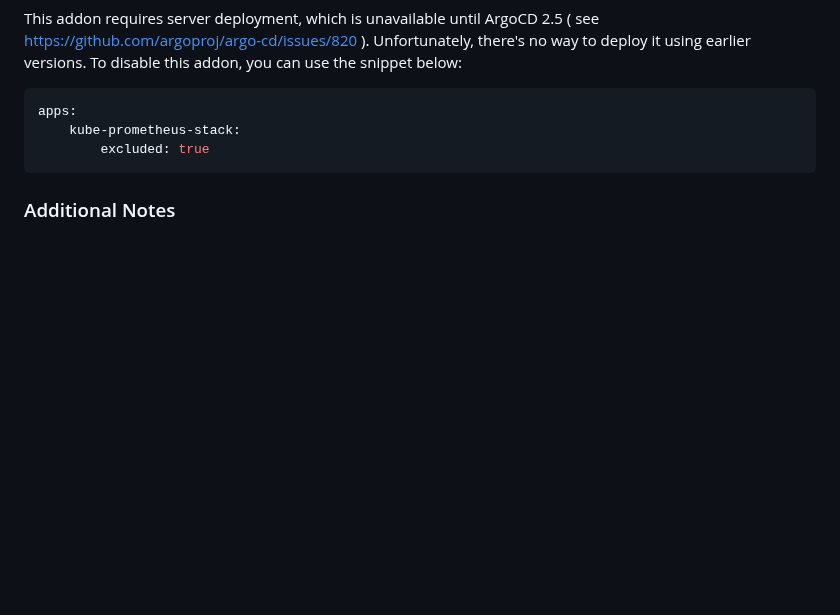
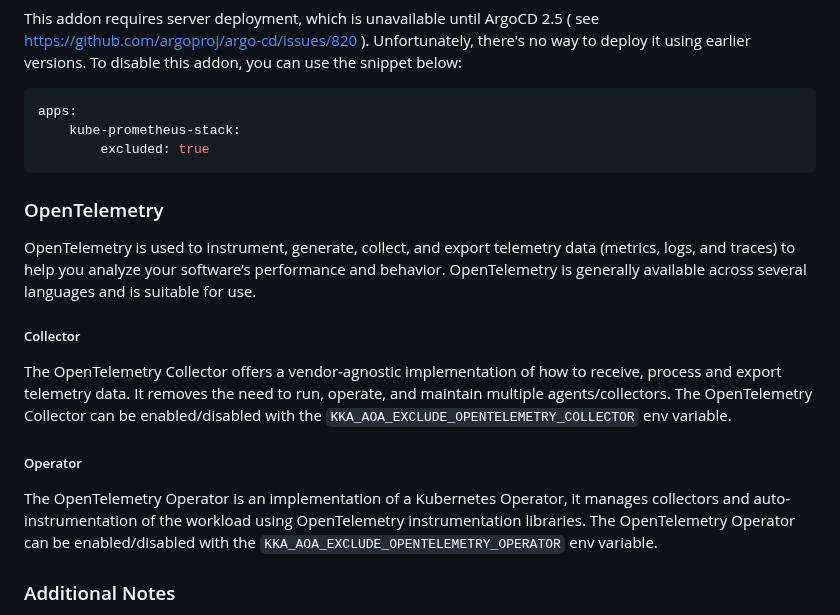
Before and after one commit to nearform/initium-platform, a Markdown page: docs/ADDONS.md, the part around the change. GitHub-like rendering; blank space fills up the shorter version.

Commit message:
docs: OpenTelemetry short documentation

````diff
--- a/docs/ADDONS.md
+++ b/docs/ADDONS.md
@@ -135,6 +135,15 @@ apps:
         excluded: true
 ```
 
+### OpenTelemetry
+OpenTelemetry is used to instrument, generate, collect, and export telemetry data (metrics, logs, and traces) to help you analyze your software’s performance and behavior. OpenTelemetry is generally available across several languages and is suitable for use.
+
+##### Collector
+The OpenTelemetry Collector offers a vendor-agnostic implementation of how to receive, process and export telemetry data. It removes the need to run, operate, and maintain multiple agents/collectors. The OpenTelemetry Collector can be enabled/disabled with the `KKA_AOA_EXCLUDE_OPENTELEMETRY_COLLECTOR` env variable.
+
+##### Operator
+The OpenTelemetry Operator is an implementation of a Kubernetes Operator, it manages collectors and auto-instrumentation of the workload using OpenTelemetry instrumentation libraries. The OpenTelemetry Operator can be enabled/disabled with the `KKA_AOA_EXCLUDE_OPENTELEMETRY_OPERATOR` env variable.
+
 ### Additional Notes
 
 We are constantly evaluating new addons that might become standards in the industry. That's not high priority, though, since our main goal is to keep this repository straight to the point and minimize overhead on the users' clusters.
````
